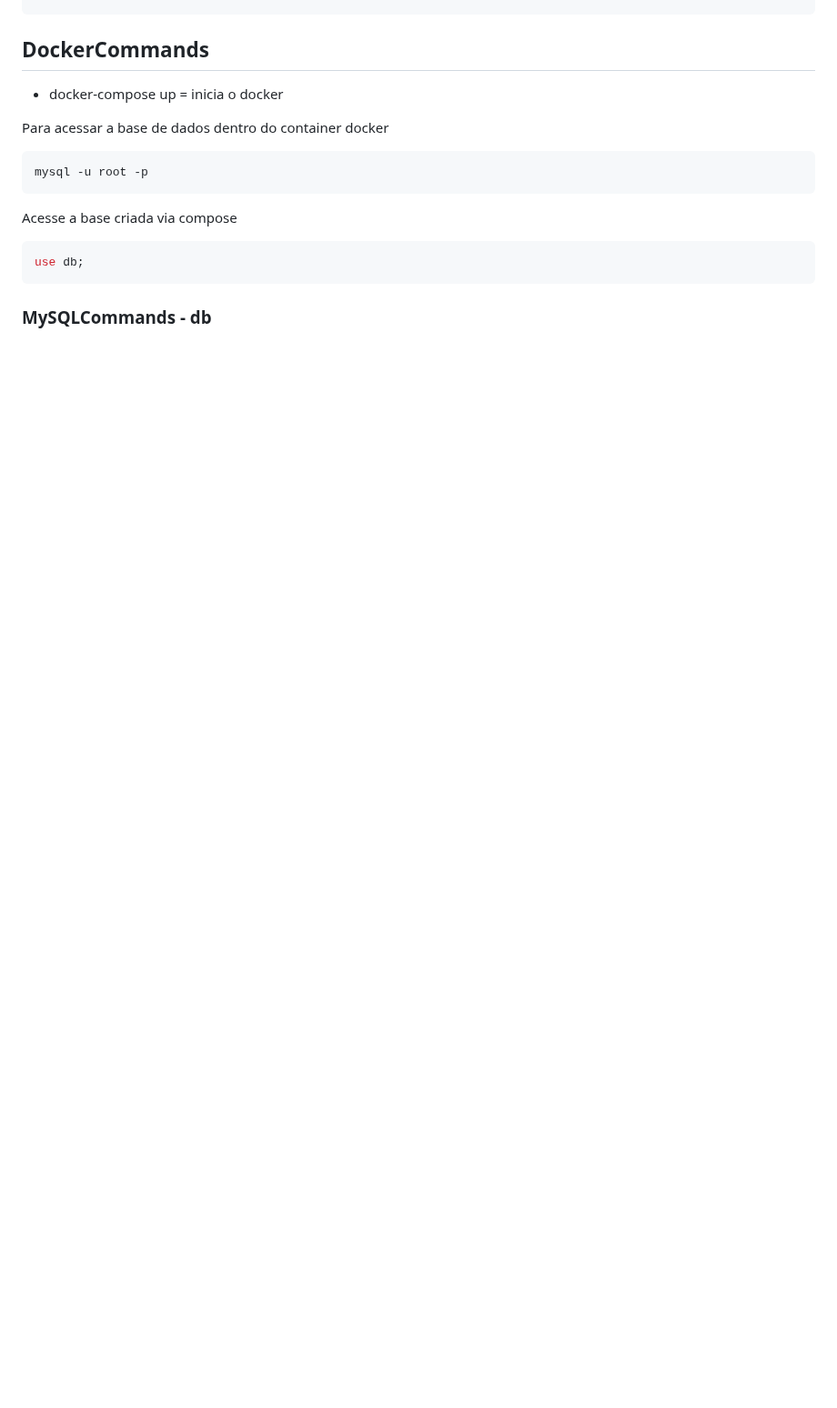
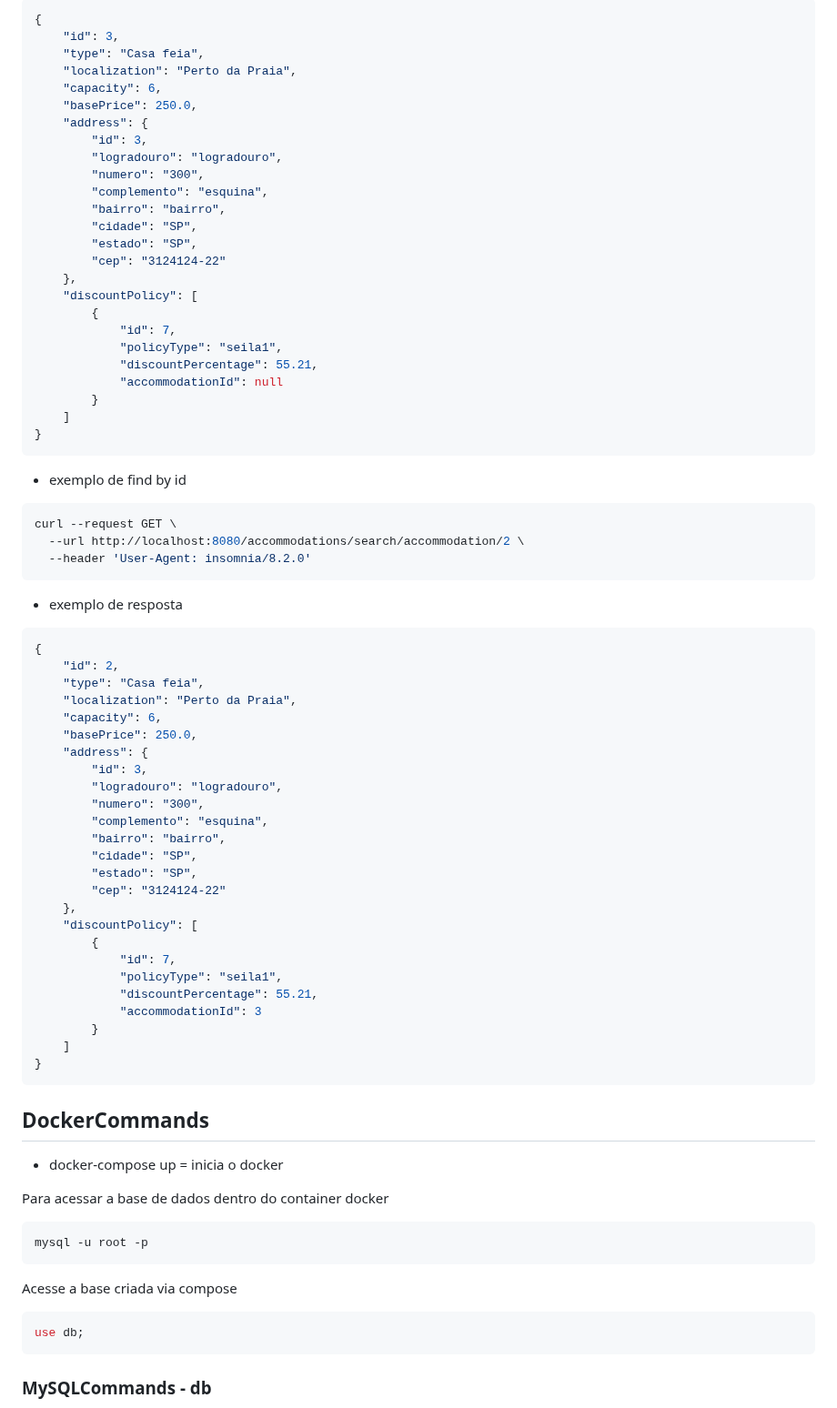
Before and after one commit to Boddenberg/aluguel_por_temporada, a Markdown page: README.md, the part around one of its changes. Shown at 91% size. Drawn GitHub-style; blank space fills up the shorter version.

````diff
--- a/README.md
+++ b/README.md
@@ -140,3 +216,67 @@ curl --request GET \
+```json
+{
+	"id": 3,
+	"type": "Casa feia",
+	"localization": "Perto da Praia",
+	"capacity": 6,
+	"basePrice": 250.0,
+	"address": {
+		"id": 3,
+		"logradouro": "logradouro",
+		"numero": "300",
+		"complemento": "esquina",
+		"bairro": "bairro",
+		"cidade": "SP",
+		"estado": "SP",
+		"cep": "3124124-22"
+	},
+	"discountPolicy": [
+		{
+			"id": 7,
+			"policyType": "seila1",
+			"discountPercentage": 55.21,
+			"accommodationId": null
+		}
+	]
+}
+```
+
+- exemplo de find by id
+
+```shell
+curl --request GET \
+  --url http://localhost:8080/accommodations/search/accommodation/2 \
+  --header 'User-Agent: insomnia/8.2.0'
+```
+- exemplo de resposta
+
+```json
+{
+	"id": 2,
+	"type": "Casa feia",
+	"localization": "Perto da Praia",
+	"capacity": 6,
+	"basePrice": 250.0,
+	"address": {
+		"id": 3,
+		"logradouro": "logradouro",
+		"numero": "300",
+		"complemento": "esquina",
+		"bairro": "bairro",
+		"cidade": "SP",
+		"estado": "SP",
+		"cep": "3124124-22"
+	},
+	"discountPolicy": [
+		{
+			"id": 7,
+			"policyType": "seila1",
+			"discountPercentage": 55.21,
+			"accommodationId": 3
+		}
+	]
+}
+```
 ## DockerCommands
 
 * docker-compose up = inicia o docker
````
Also changed, not shown: other parts of README.md (+77 -1 lines), assets/img_1.png (added), 5 other files.
